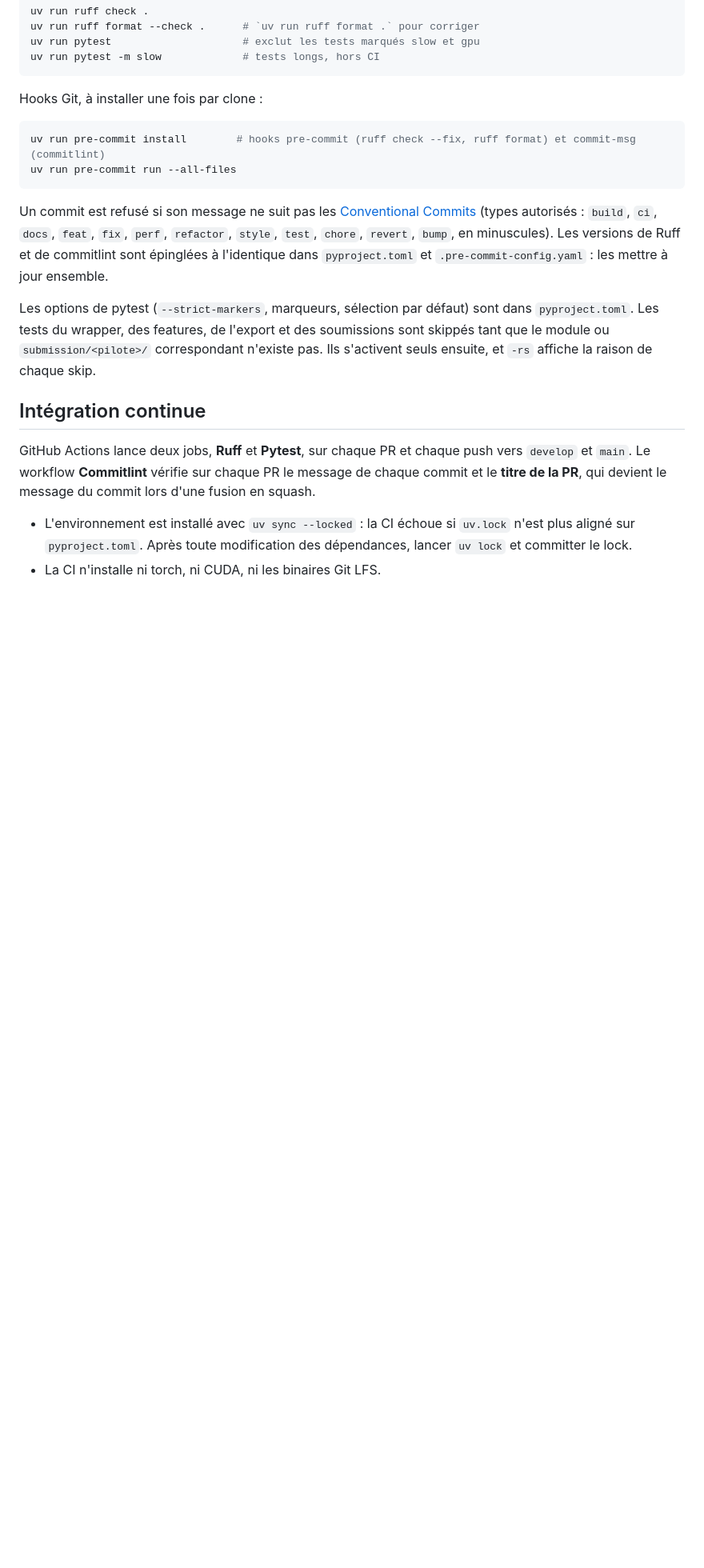
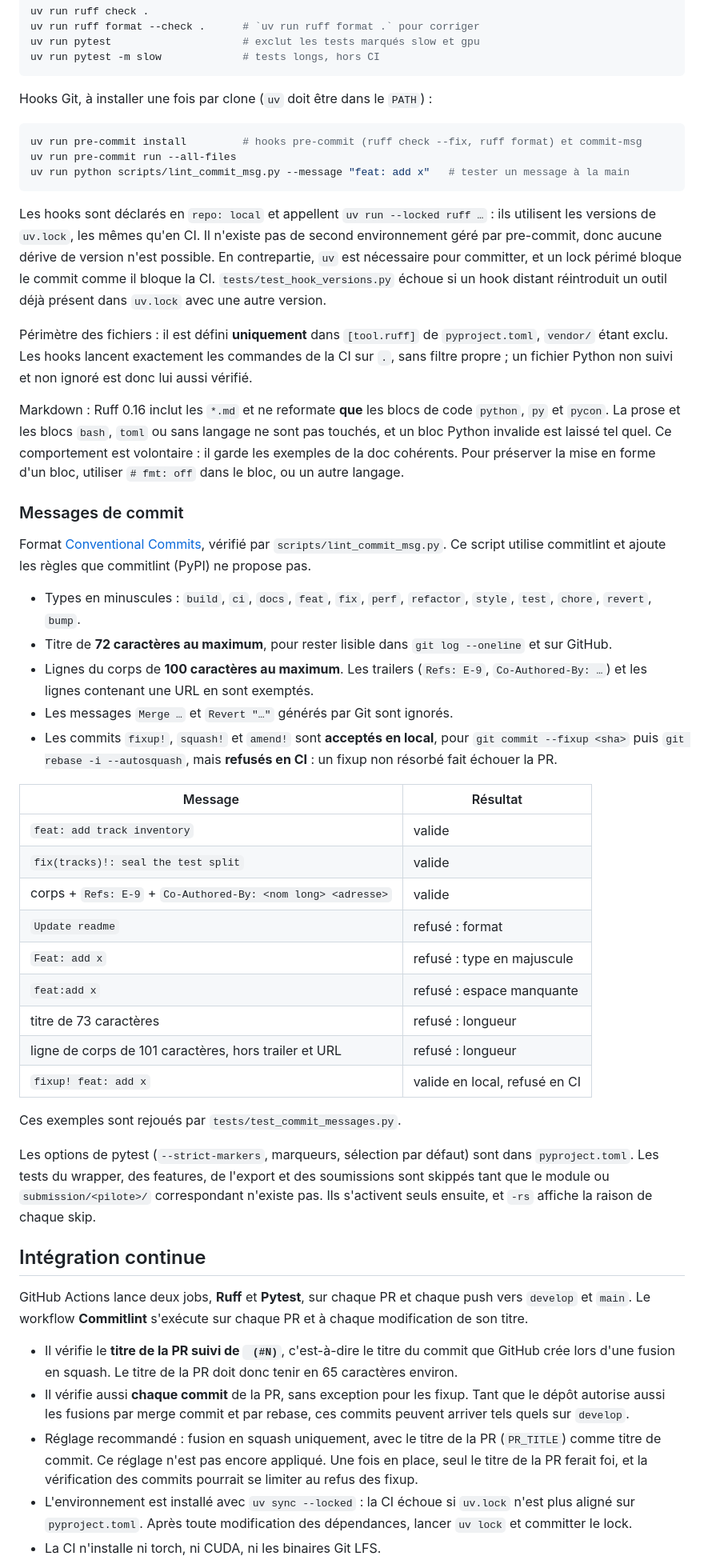
Before and after one commit to leo-mathurin/crashlearn, a Markdown page: README.md, the part around the change. Shown at 80% size. Drawn GitHub-style; blank space fills up the shorter version.

Commit message:
docs: document commit message rules and hook scope

````diff
--- a/README.md
+++ b/README.md
@@ -58,20 +58,51 @@ uv run pytest                     # exclut les tests marqués slow et gpu
 uv run pytest -m slow             # tests longs, hors CI
 ```
 
-Hooks Git, à installer une fois par clone :
+Hooks Git, à installer une fois par clone (`uv` doit être dans le `PATH`) :
 
 ```bash
-uv run pre-commit install        # hooks pre-commit (ruff check --fix, ruff format) et commit-msg (commitlint)
+uv run pre-commit install         # hooks pre-commit (ruff check --fix, ruff format) et commit-msg
 uv run pre-commit run --all-files
+uv run python scripts/lint_commit_msg.py --message "feat: add x"   # tester un message à la main
 ```
 
-Un commit est refusé si son message ne suit pas les [Conventional Commits](https://www.conventionalcommits.org/) (types autorisés : `build`, `ci`, `docs`, `feat`, `fix`, `perf`, `refactor`, `style`, `test`, `chore`, `revert`, `bump`, en minuscules). Les versions de Ruff et de commitlint sont épinglées à l'identique dans `pyproject.toml` et `.pre-commit-config.yaml` : les mettre à jour ensemble.
+Les hooks sont déclarés en `repo: local` et appellent `uv run --locked ruff …` : ils utilisent les versions de `uv.lock`, les mêmes qu'en CI. Il n'existe pas de second environnement géré par pre-commit, donc aucune dérive de version n'est possible. En contrepartie, `uv` est nécessaire pour committer, et un lock périmé bloque le commit comme il bloque la CI. `tests/test_hook_versions.py` échoue si un hook distant réintroduit un outil déjà présent dans `uv.lock` avec une autre version.
+
+Périmètre des fichiers : il est défini **uniquement** dans `[tool.ruff]` de `pyproject.toml`, `vendor/` étant exclu. Les hooks lancent exactement les commandes de la CI sur `.`, sans filtre propre ; un fichier Python non suivi et non ignoré est donc lui aussi vérifié.
+
+Markdown : Ruff 0.16 inclut les `*.md` et ne reformate **que** les blocs de code `python`, `py` et `pycon`. La prose et les blocs `bash`, `toml` ou sans langage ne sont pas touchés, et un bloc Python invalide est laissé tel quel. Ce comportement est volontaire : il garde les exemples de la doc cohérents. Pour préserver la mise en forme d'un bloc, utiliser `# fmt: off` dans le bloc, ou un autre langage.
+
+### Messages de commit
+
+Format [Conventional Commits](https://www.conventionalcommits.org/), vérifié par `scripts/lint_commit_msg.py`. Ce script utilise commitlint et ajoute les règles que commitlint (PyPI) ne propose pas.
+- Types en minuscules : `build`, `ci`, `docs`, `feat`, `fix`, `perf`, `refactor`, `style`, `test`, `chore`, `revert`, `bump`.
+- Titre de **72 caractères au maximum**, pour rester lisible dans `git log --oneline` et sur GitHub.
+- Lignes du corps de **100 caractères au maximum**. Les trailers (`Refs: E-9`, `Co-Authored-By: …`) et les lignes contenant une URL en sont exemptés.
+- Les messages `Merge …` et `Revert "…"` générés par Git sont ignorés.
+- Les commits `fixup!`, `squash!` et `amend!` sont **acceptés en local**, pour `git commit --fixup <sha>` puis `git rebase -i --autosquash`, mais **refusés en CI** : un fixup non résorbé fait échouer la PR.
+
+| Message | Résultat |
+|---|---|
+| `feat: add track inventory` | valide |
+| `fix(tracks)!: seal the test split` | valide |
+| corps + `Refs: E-9` + `Co-Authored-By: <nom long> <adresse>` | valide |
+| `Update readme` | refusé : format |
+| `Feat: add x` | refusé : type en majuscule |
+| `feat:add x` | refusé : espace manquante |
+| titre de 73 caractères | refusé : longueur |
+| ligne de corps de 101 caractères, hors trailer et URL | refusé : longueur |
+| `fixup! feat: add x` | valide en local, refusé en CI |
+
+Ces exemples sont rejoués par `tests/test_commit_messages.py`.
 
 Les options de pytest (`--strict-markers`, marqueurs, sélection par défaut) sont dans `pyproject.toml`. Les tests du wrapper, des features, de l'export et des soumissions sont skippés tant que le module ou `submission/<pilote>/` correspondant n'existe pas. Ils s'activent seuls ensuite, et `-rs` affiche la raison de chaque skip.
 
 ## Intégration continue
 
-GitHub Actions lance deux jobs, **Ruff** et **Pytest**, sur chaque PR et chaque push vers `develop` et `main`. Le workflow **Commitlint** vérifie sur chaque PR le message de chaque commit et le **titre de la PR**, qui devient le message du commit lors d'une fusion en squash.
+GitHub Actions lance deux jobs, **Ruff** et **Pytest**, sur chaque PR et chaque push vers `develop` et `main`. Le workflow **Commitlint** s'exécute sur chaque PR et à chaque modification de son titre.
+- Il vérifie le **titre de la PR suivi de ` (#N)`**, c'est-à-dire le titre du commit que GitHub crée lors d'une fusion en squash. Le titre de la PR doit donc tenir en 65 caractères environ.
+- Il vérifie aussi **chaque commit** de la PR, sans exception pour les fixup. Tant que le dépôt autorise aussi les fusions par merge commit et par rebase, ces commits peuvent arriver tels quels sur `develop`.
+- Réglage recommandé : fusion en squash uniquement, avec le titre de la PR (`PR_TITLE`) comme titre de commit. Ce réglage n'est pas encore appliqué. Une fois en place, seul le titre de la PR ferait foi, et la vérification des commits pourrait se limiter au refus des fixup.
 - L'environnement est installé avec `uv sync --locked` : la CI échoue si `uv.lock` n'est plus aligné sur `pyproject.toml`. Après toute modification des dépendances, lancer `uv lock` et committer le lock.
 - La CI n'installe ni torch, ni CUDA, ni les binaires Git LFS.
 
````
